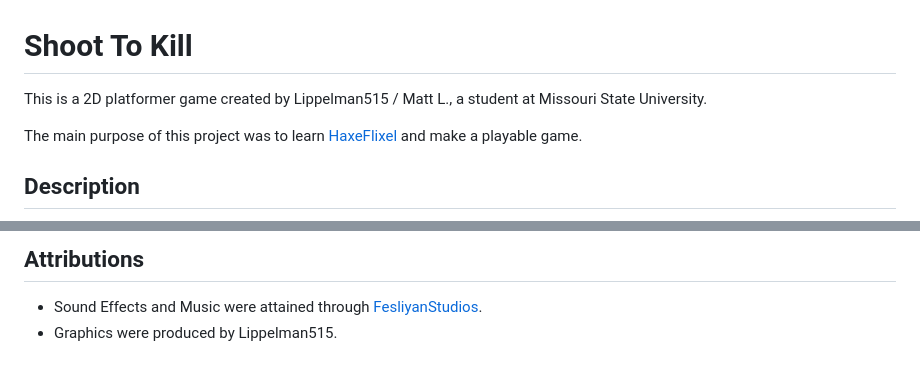
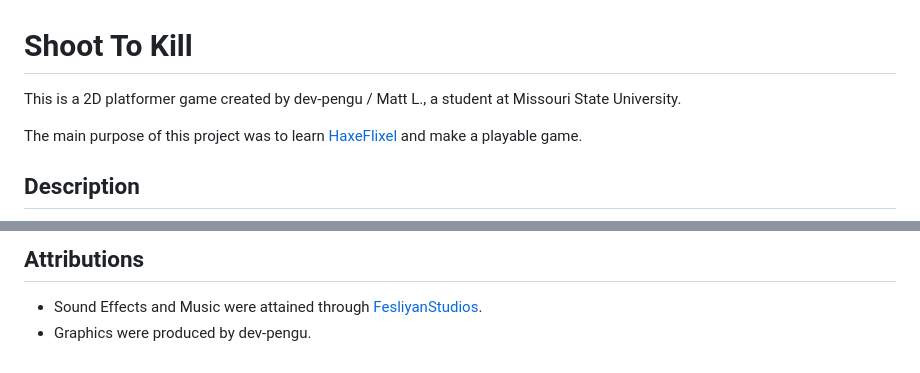
Before and after one commit to dev-pengu/shoot-to-kill, a Markdown page: README.md, 2 parts joined by grey strips. Drawn GitHub-style.

```diff
--- a/README.md
+++ b/README.md
@@ -1,5 +1,5 @@
 # Shoot To Kill
-This is a 2D platformer game created by Lippelman515 / Matt L., a student at Missouri State University.
+This is a 2D platformer game created by dev-pengu / Matt L., a student at Missouri State University.
 
 The main purpose of this project was to learn [HaxeFlixel](http://www.haxeflixel.com) and make a playable game.
 
@@ -89,4 +89,4 @@ If player health reaches 0, a Game Over window will appear and the option is giv
 
 ## Attributions
 * Sound Effects and Music were attained through [FesliyanStudios](https://www.fesliyanstudios.com).
-* Graphics were produced by Lippelman515.
+* Graphics were produced by dev-pengu.
```
Also changed, not shown: other parts of README.md (+1 -1 lines).
